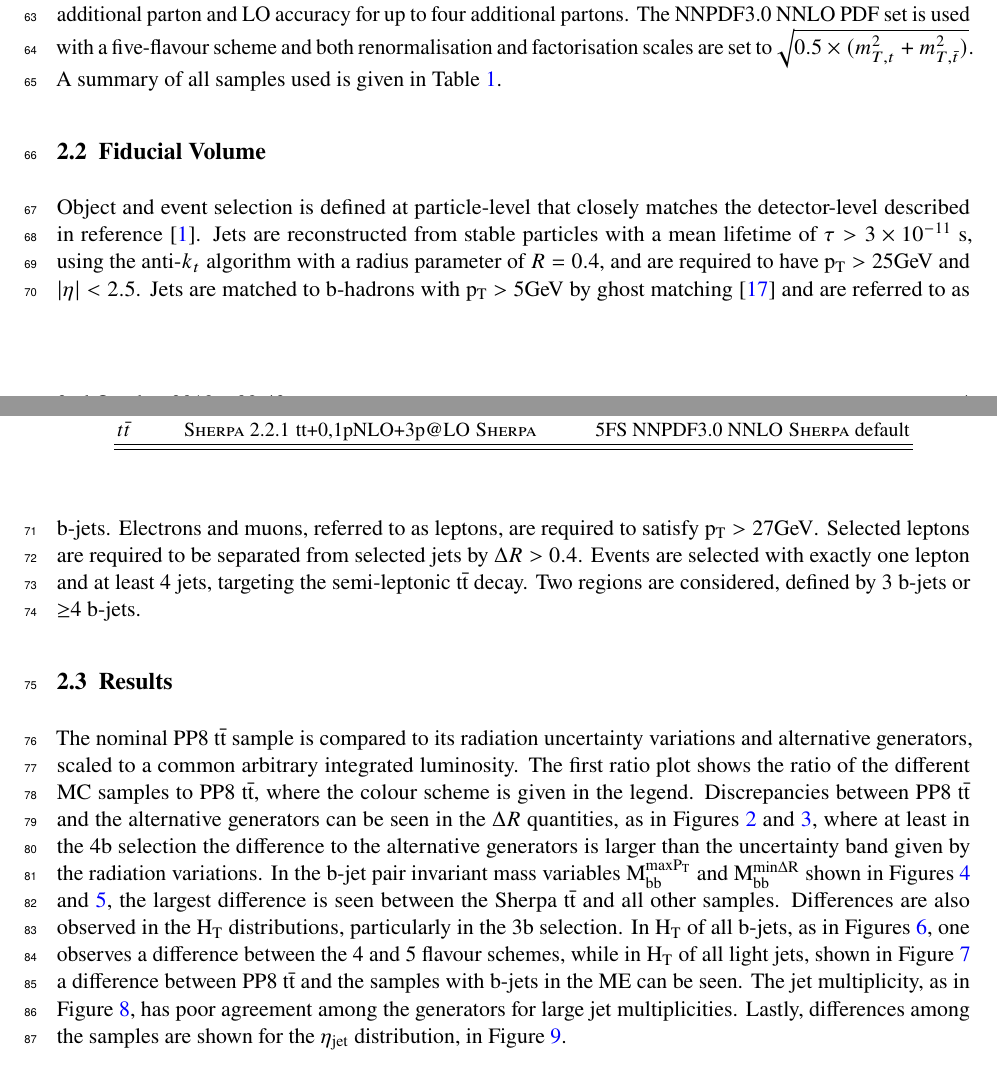
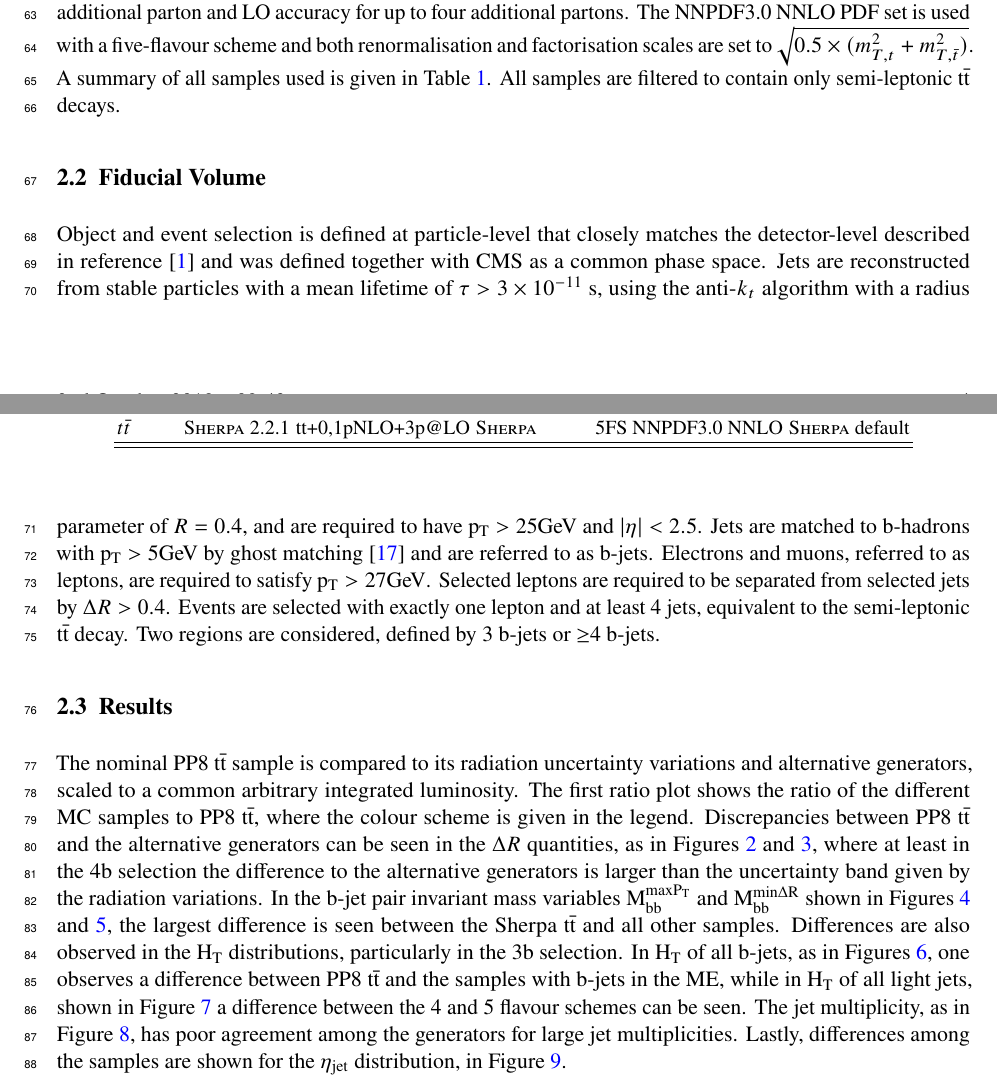
Before and after one commit to grevtsovkirill/tth_bkg_note, a LaTeX document (tthbkgpubnote.tex, which reads Tex/ttbb.tex): two parts of pages 4 and 5 of 17, joined at a grey line, cut so that both start at the same text. Compiled offline with pdfLaTeX.

Commit message:
swap HT plots comments, add to fiducial volume def

```diff
--- a/Tex/ttbb.tex
+++ b/Tex/ttbb.tex
@@ -15,7 +15,7 @@ The \textsc{Sherpa} tt+bb sample describes NLO tt+bb including parton showering
 Both the PP8 tt+bb and the \textsc{Sherpa} tt+bb samples describe the additional bb-pair with NLO precision in QCD, taking into account the b-quark mass
 
 The \textsc{Sherpa} $\mathrm{t\bar{t}}$ sample uses \textsc{Sherpa} version 2.2.1~\cite{Gleisberg:2008ta} with the ME+PS@NLO (multi-leg) setup using the MEPS@NLO prescription~\cite{Hoeche:2012yf}, interfaced with \textsc{Openloops}. It provides NLO accuracy for up to one additional parton and LO accuracy for up to four additional partons. The NNPDF3.0 NNLO PDF set is used with a five-flavour scheme and both renormalisation and factorisation scales are set to $\sqrt{0.5\times(m_{T,t}^2+m_{T,\bar{t}}^2)}$.
-A summary of all samples used is given in Table~\ref{tab:ttbbsamples}.
+A summary of all samples used is given in Table~\ref{tab:ttbbsamples}. All samples are filtered to contain only semi-leptonic $\mathrm{t\bar{t}}$ decays.
 
 \begin{table}
 \begin{center}
@@ -40,7 +40,7 @@ $\ttbar$  & \textsc{Sherpa 2.2.1} & tt+0,1p\@NLO+3p@LO & \textsc{Sherpa} &  5FS
 \end{table}
 
 \subsection{Fiducial Volume}
-Object and event selection is defined at particle-level that closely matches the detector-level described in reference~\cite{HIGG-2017-03}. Jets are reconstructed from stable particles with a mean lifetime of $\tau > 3\times 10^{-11}$~s, using the anti-$k_t$ algorithm with a radius parameter of $R=0.4$, and are required to have $\mathrm{p_{T}>25 GeV}$ and $|\eta|< 2.5$. Jets are matched to b-hadrons with $\mathrm{p_{T}>5 GeV}$ by ghost matching~\cite{Cacciari:2008gn} and are referred to as b-jets. Electrons and muons, referred to as leptons, are required to satisfy $\mathrm{p_{T}>27 GeV}$. Selected leptons are required to be separated from selected jets by $\Delta R>0.4$. Events are selected with exactly one lepton and at least 4 jets, targeting the semi-leptonic $\mathrm{t\bar{t}}$ decay.
+Object and event selection is defined at particle-level that closely matches the detector-level described in reference~\cite{HIGG-2017-03} and was defined together with CMS as a common phase space. Jets are reconstructed from stable particles with a mean lifetime of $\tau > 3\times 10^{-11}$~s, using the anti-$k_t$ algorithm with a radius parameter of $R=0.4$, and are required to have $\mathrm{p_{T}>25 GeV}$ and $|\eta|< 2.5$. Jets are matched to b-hadrons with $\mathrm{p_{T}>5 GeV}$ by ghost matching~\cite{Cacciari:2008gn} and are referred to as b-jets. Electrons and muons, referred to as leptons, are required to satisfy $\mathrm{p_{T}>27 GeV}$. Selected leptons are required to be separated from selected jets by $\Delta R>0.4$. Events are selected with exactly one lepton and at least 4 jets, equivalent to the semi-leptonic $\mathrm{t\bar{t}}$ decay.
 Two regions are considered, defined by 3 b-jets or $\geq$4 b-jets.
 
 \subsection{Results}
@@ -48,7 +48,7 @@ The nominal PP8 $\mathrm{t\bar{t}}$ sample is compared to its radiation uncertai
 The first ratio plot shows the ratio of the different MC samples to PP8 $\mathrm{t\bar{t}}$, where the colour scheme is given in the legend.
 Discrepancies between PP8 $\mathrm{t\bar{t}}$ and the alternative generators can be seen in the $\Delta R$ quantities, as in Figures~\ref{ttbb:avedR} and \ref{ttbb:mindR}, where at least in the 4b selection the difference to the alternative generators is larger than the uncertainty band given by the radiation variations.
 In the b-jet pair invariant mass variables $\mathrm{M_{bb}^{max P_T}}$ and $\mathrm{M_{bb}^{min \Delta R}}$ shown in Figures~\ref{ttbb:MbbmaxPT} and~\ref{ttbb:MbbminDR}, the largest difference is seen between the Sherpa $\mathrm{t\bar{t}}$ and all other samples.
-Differences are also observed in the $\mathrm{H_T}$ distributions, particularly in the 3b selection. In $\mathrm{H_T}$ of all b-jets, as in Figures~\ref{ttbb:HTbjets}, one observes a difference between the 4 and 5 flavour schemes, while in $\mathrm{H_T}$ of all light jets, shown in Figure~\ref{ttbb:HTljets} a difference between PP8 $\mathrm{t\bar{t}}$ and the samples with b-jets in the ME can be seen. The jet multiplicity, as in Figure~\ref{ttbb:Njets}, has poor agreement among the generators for large jet multiplicities.
+Differences are also observed in the $\mathrm{H_T}$ distributions, particularly in the 3b selection. In $\mathrm{H_T}$ of all b-jets, as in Figures~\ref{ttbb:HTbjets}, one observes a difference between PP8 $\mathrm{t\bar{t}}$ and the samples with b-jets in the ME, while in $\mathrm{H_T}$ of all light jets, shown in Figure~\ref{ttbb:HTljets} a difference between the 4 and 5 flavour schemes can be seen. The jet multiplicity, as in Figure~\ref{ttbb:Njets}, has poor agreement among the generators for large jet multiplicities.
 Lastly, differences among the samples are shown for the $\mathrm{\eta_{jet}}$ distribution, in Figure~\ref{ttbb:jeteta}.
 
 The second ratio plot shows the relative uncertainty of the radiation variations, shown as the ratio of the uncertainty to the nominal for three cases. The PP8 $\mathrm{t\bar{t}}$ sample (black) and the PP8 tt+bb sample (blue), following the above description. It can be seen that the this type of uncertainties is larger for the tt+bb case than in the $\mathrm{t\bar{t}}$ calculation.
```
